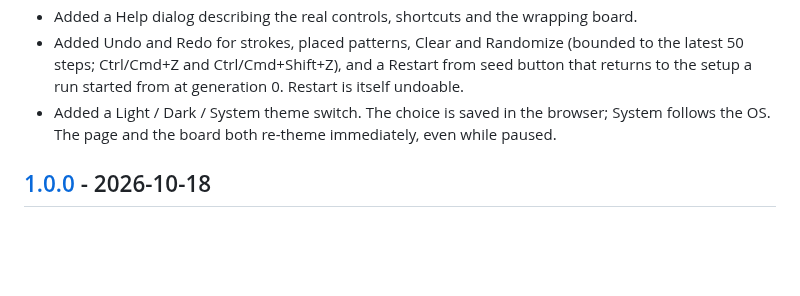
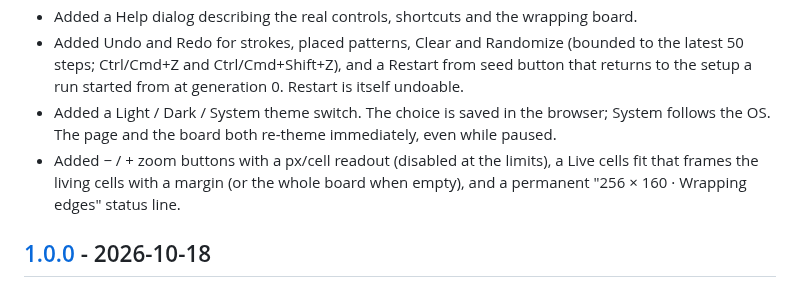
Before and after one commit to Virat2218/conways-game-of-life, a Markdown page: CHANGELOG.md, the part around the change. GitHub-like rendering; blank space fills up the shorter version.

```diff
--- a/CHANGELOG.md
+++ b/CHANGELOG.md
@@ -13,6 +13,7 @@ The format follows [Keep a Changelog](https://keepachangelog.com/en/1.1.0/), and
 - Added a Help dialog describing the real controls, shortcuts and the wrapping board.
 - Added Undo and Redo for strokes, placed patterns, Clear and Randomize (bounded to the latest 50 steps; Ctrl/Cmd+Z and Ctrl/Cmd+Shift+Z), and a Restart from seed button that returns to the setup a run started from at generation 0. Restart is itself undoable.
 - Added a Light / Dark / System theme switch. The choice is saved in the browser; System follows the OS. The page and the board both re-theme immediately, even while paused.
+- Added − / + zoom buttons with a px/cell readout (disabled at the limits), a Live cells fit that frames the living cells with a margin (or the whole board when empty), and a permanent "256 × 160 · Wrapping edges" status line.
 
 ## [1.0.0] - 2026-10-18
 
```
Also changed, not shown: README.md (+3 -2 lines), docs/screenshots/31-fit-live-desktop-dark.png (added), docs/screenshots/31-zoom-desktop-dark.png (added), docs/screenshots/31-zoom-mobile-light.png (added), 6 other files.
